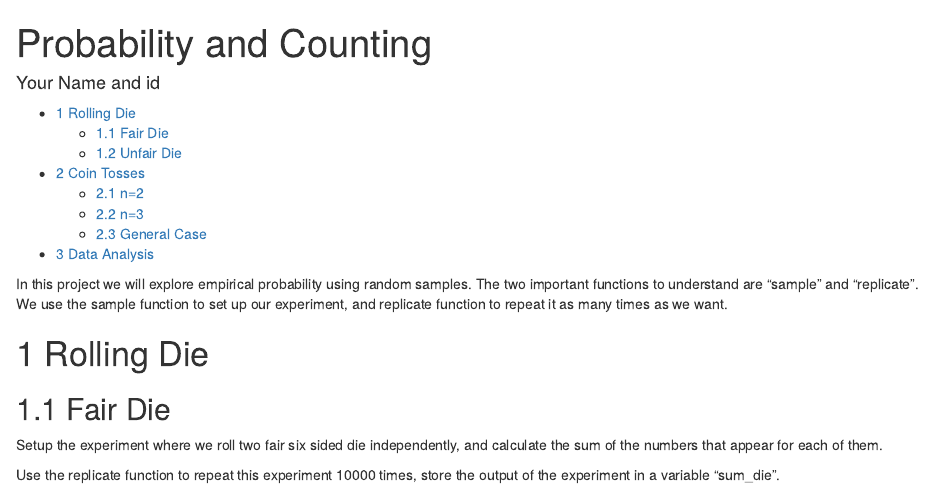
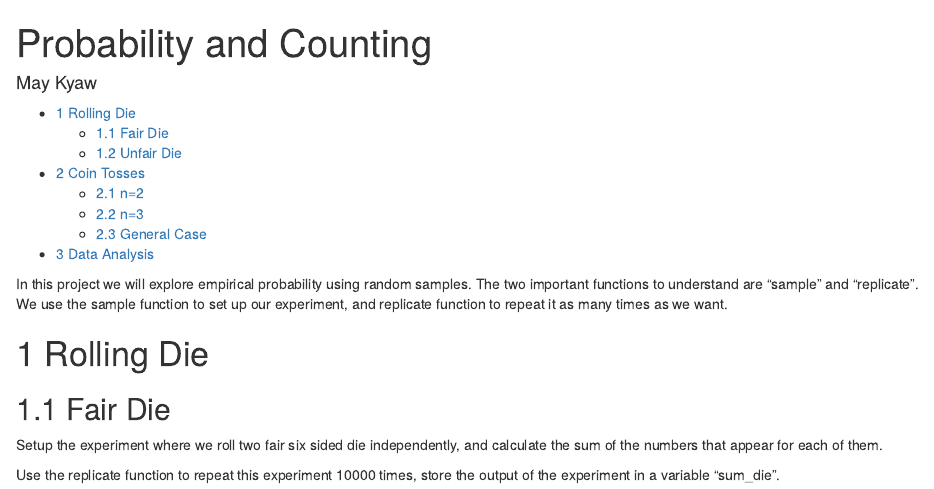
Before and after one commit to MayKyaw123/R, an R Markdown document (Project_2/R_2.Rmd): the page in a window 1100 px wide, from its top. Rendered offline with R 4.5, knitr and Pandoc, with nearby package versions.

Commit message:
Update R_2.Rmd

```diff
--- a/Project_2/R_2.Rmd
+++ b/Project_2/R_2.Rmd
@@ -1,6 +1,6 @@
 ---
 title: "Probability and Counting"
-author: " Your Name and id"
+author: "May Kyaw"
 output:
   html_document:
     number_sections: yes
```
